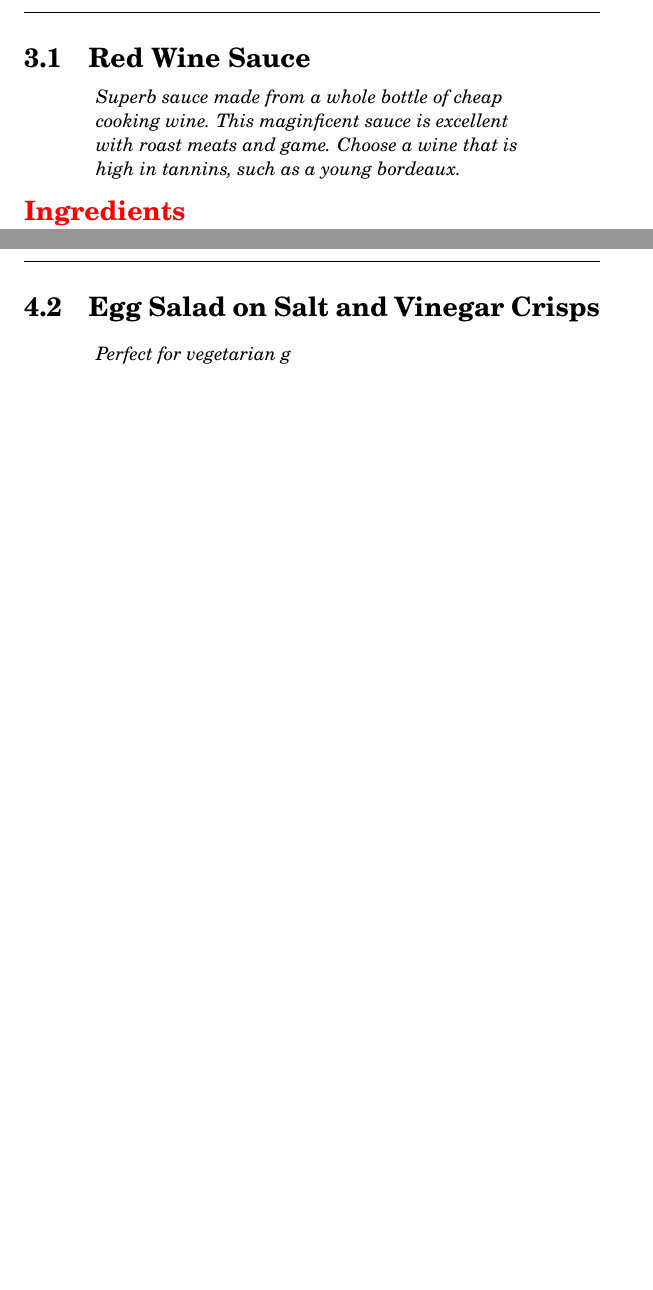
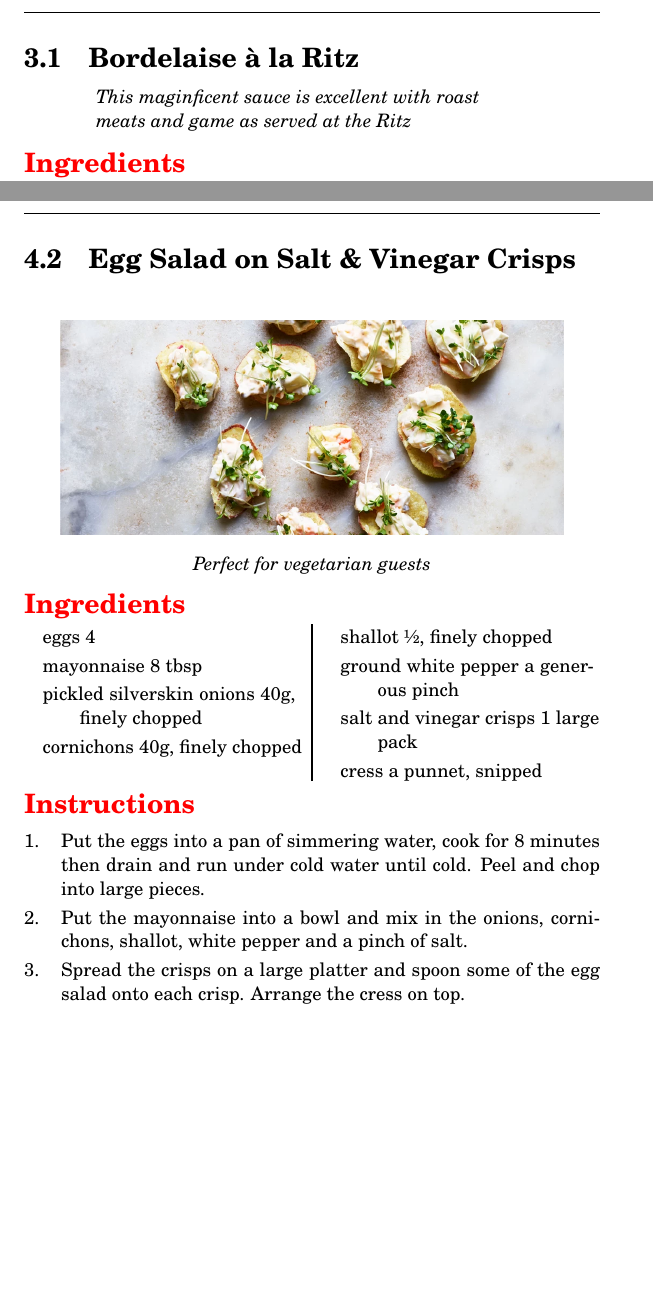
Before and after one commit to nguba/cookbook, a LaTeX book (recipes.tex, which reads entrees.tex, sauces.tex): two parts of pages 11 and 16 of 35, joined at a grey line, cut at the place of the change, the shorter picture padded with empty space. Compiled offline with pdfLaTeX.

Commit message:
eggsalad on crips entree added

```diff
--- a/entrees.tex
+++ b/entrees.tex
@@ -51,4 +51,28 @@ and can be done the day before.]{Goug\`eres Bourguignonne}
 
 \showit[3.5in]{img/gougere-prep}{Off the heat, beat in the eggs bit by bit, then add most of the cheese, the nutmeg and the mustard powder.}
 
-\recipe[Perfect for vegetarian g]{Egg Salad on Salt and Vinegar Crisps}
+\recipe{Egg Salad on Salt \& Vinegar Crisps}
+
+\showit[3.5in]{img/egg-salad-crisps}{Perfect for vegetarian guests}
+
+\begin{ingreds}
+    eggs 4
+    mayonnaise 8 tbsp
+    pickled silverskin onions 40g, finely chopped
+    cornichons 40g, finely chopped
+    shallot ½, finely chopped
+    ground white pepper a generous pinch
+    salt and vinegar crisps 1 large pack
+    cress a punnet, snipped
+\end{ingreds}
+
+\begin{method}
+    Put the eggs into a pan of simmering water, cook for 8 minutes then drain and run under
+    cold water until cold. Peel and chop into large pieces.
+
+    Put the mayonnaise into a bowl and mix in the onions, cornichons, shallot, white pepper
+    and a pinch of salt.
+
+    Spread the crisps on a large platter and spoon some of the egg salad onto each crisp.
+    Arrange the cress on top.
+\end{method}
--- a/sauces.tex
+++ b/sauces.tex
@@ -1,7 +1,7 @@
 \chapter{Sauces}
 \minitoc
 
-\recipe[Superb sauce made from a whole bottle of cheap cooking wine.  This maginficent sauce is excellent with roast meats and game. Choose a wine that is high in tannins, such as a young bordeaux.]{Red Wine Sauce}
+\recipe[This maginficent sauce is excellent with roast meats and game as served at the Ritz]{Bordelaise \`a la Ritz}
 %\serves{4}
 \preptime{15 minutes}
 \cooktime{1 hour}
```
Also changed, not shown: img/egg-salad-crisps.png (added), recipes.pdf, 1 other file.
